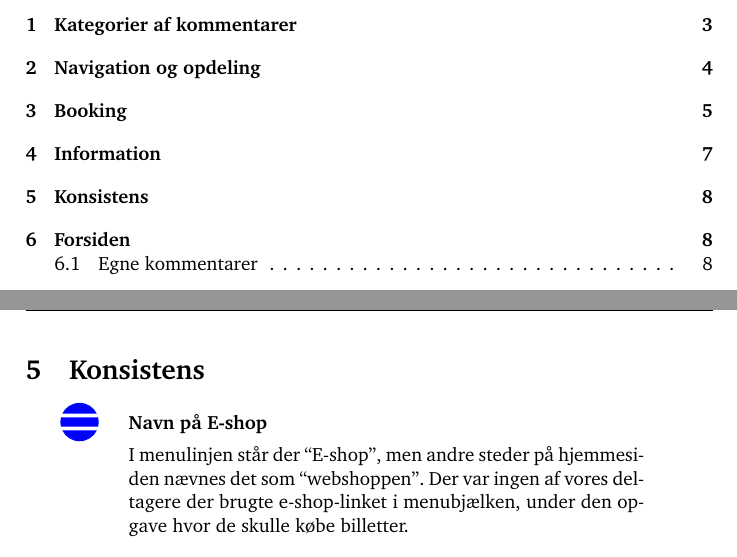
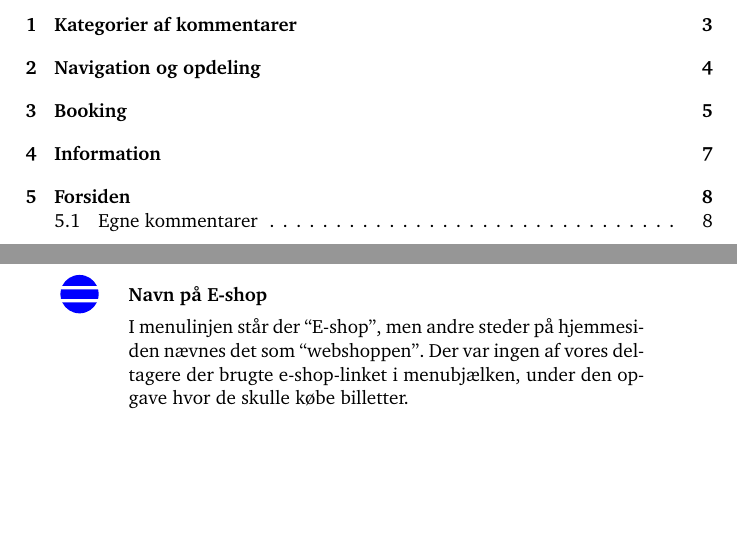
Before and after one commit to kayloos/HCI, a LaTeX document (oevelse6/document.tex): two parts of pages 3 and 9 of 20 before the commit and two parts of pages 3 and 10 of 20 after it, joined at a grey line, cut so that both start at the same text, the shorter picture padded with empty space. Compiled offline with pdfLaTeX.

Commit message:
MERE PIS FRA NIELS

```diff
--- a/oevelse6/document.tex
+++ b/oevelse6/document.tex
@@ -314,17 +318,6 @@ Menupunktet ``Information'' er simpelthen for generelt, så lige meget hvad
 deltageren leder efter, forestiller de sig at det måske kan være under
 ``Information''.
 
-\end{kommentarer}
-
-
-\section{Konsistens}
-
-\begin{kommentarer}
-\item[\smallproblem]{\textbf{Navn på E-shop}}
-
-I menulinjen står der ``E-shop'', men andre steder på hjemmesiden nævnes det som
-``webshoppen''. Der var ingen af vores deltagere der brugte e-shop-linket i
-menubjælken, under den opgave hvor de skulle købe billetter.
 \end{kommentarer}
 
 \section{Forsiden}
@@ -412,6 +405,12 @@ på siden.
 
 Vi kunne ikke teste e-shoppen da den var lukket.
 
+\item[\smallproblem]{\textbf{Navn på E-shop}}
+
+I menulinjen står der ``E-shop'', men andre steder på hjemmesiden nævnes det som
+``webshoppen''. Der var ingen af vores deltagere der brugte e-shop-linket i
+menubjælken, under den opgave hvor de skulle købe billetter.
+
 \item[\smallproblem]{\textbf{Funzone er gemt væk}}
 
 Testdeltagerne kunne godt lide ideen om funzone, men den er gemt så langt væk de ikke ville opdage den hvis de ikke ledte efter den.
```
Also changed, not shown: oevelse6/document.tex (8 more changed lines).
